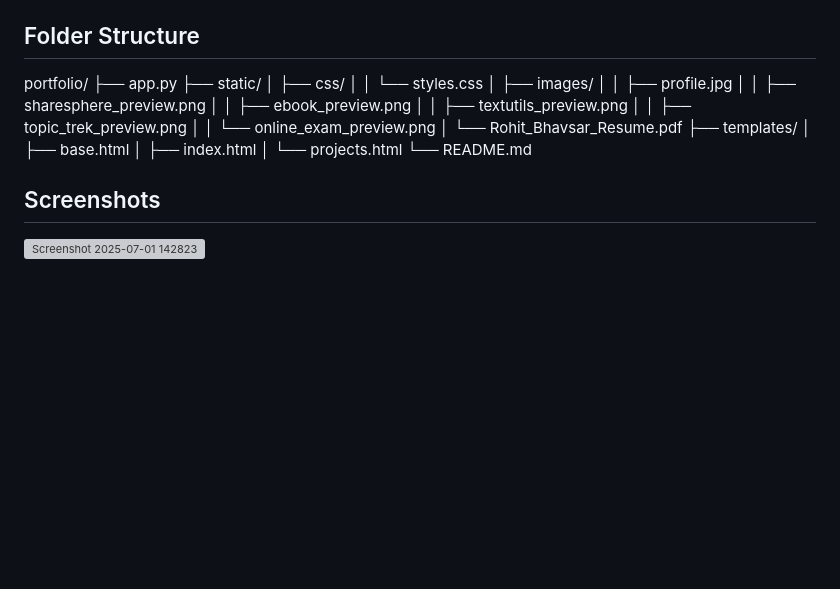
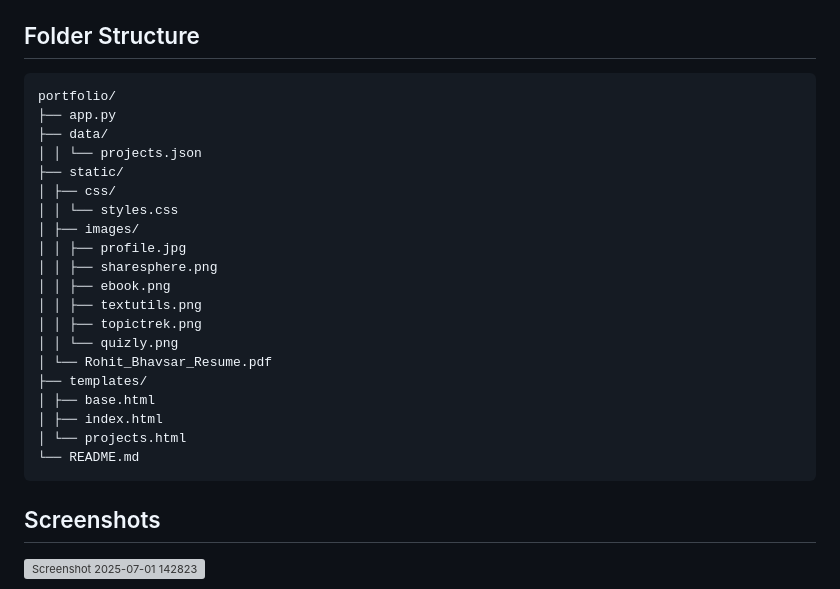
Before and after one commit to RohitBhavsar27/Elevate-Labs---Internship, a Markdown page: Task 6 - July 1/portfolio/README.md, the part around the change. GitHub-like rendering; blank space fills up the shorter version; grey boxes are pictures that could not be loaded.

````diff
--- a/Task 6 - July 1/portfolio/README.md
+++ b/Task 6 - July 1/portfolio/README.md
@@ -35,24 +35,28 @@ To view the full list of projects directly:
 
 
 ## Folder Structure
+```
 portfolio/
 ├── app.py
+├── data/
+│ │ └── projects.json
 ├── static/
 │ ├── css/
 │ │ └── styles.css
 │ ├── images/
 │ │ ├── profile.jpg
-│ │ ├── sharesphere_preview.png
-│ │ ├── ebook_preview.png
-│ │ ├── textutils_preview.png
-│ │ ├── topic_trek_preview.png
-│ │ └── online_exam_preview.png
+│ │ ├── sharesphere.png
+│ │ ├── ebook.png
+│ │ ├── textutils.png
+│ │ ├── topictrek.png
+│ │ └── quizly.png
 │ └── Rohit_Bhavsar_Resume.pdf
 ├── templates/
 │ ├── base.html
 │ ├── index.html
 │ └── projects.html
 └── README.md
+```
 
 ## Screenshots
 
````
